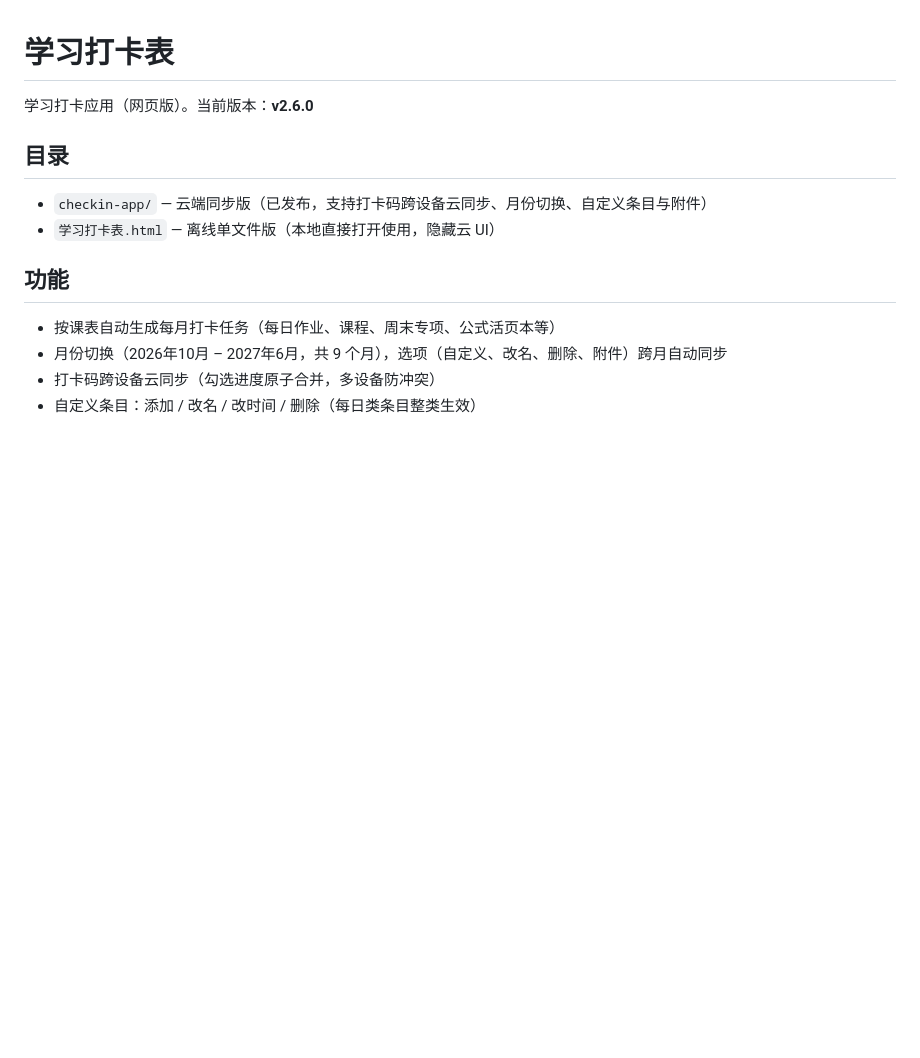
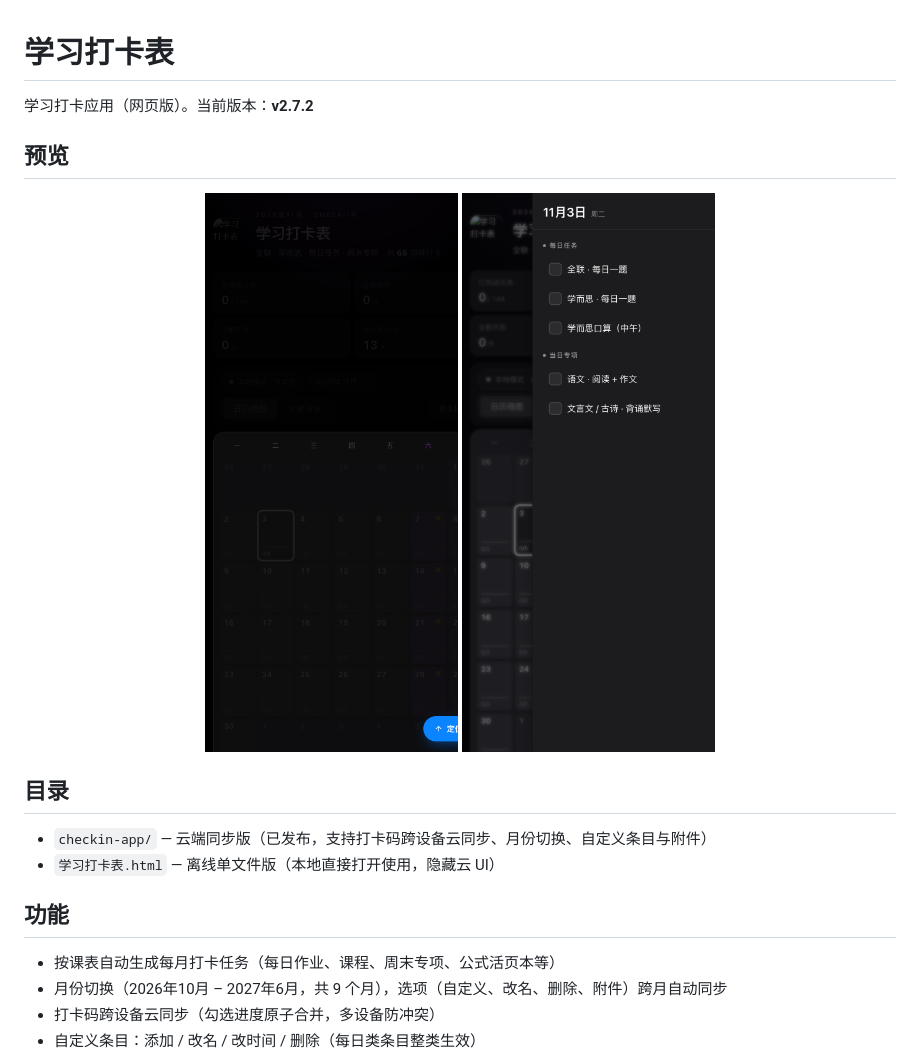
Before and after one commit to diorninger/checkin-app, a Markdown page: README.md, the part around the change printed below. Rendered like a GitHub page; pictures changed too: checkin-app/preview-calendar.png (added), checkin-app/preview-panel.png (added); blank space fills up the shorter version.

Commit message:
v2.7.2: 溢出格点击只切月不弹任务；左划右边缘退出抽屉；README版本记录精简折叠；新增app快照

```diff
--- a/README.md
+++ b/README.md
@@ -1,6 +1,13 @@
 # 学习打卡表
 
-学习打卡应用（网页版）。当前版本：**v2.6.0**
+学习打卡应用（网页版）。当前版本：**v2.7.2**
+
+## 预览
+
+<p align="center">
+  <img src="checkin-app/preview-calendar.png" width="300" alt="学习打卡表 - 日历视图">
+  <img src="checkin-app/preview-panel.png" width="300" alt="学习打卡表 - 任务面板">
+</p>
 
 ## 目录
 
```
Also changed, not shown: other parts of README.md (+27 -17 lines), 2 other files.
